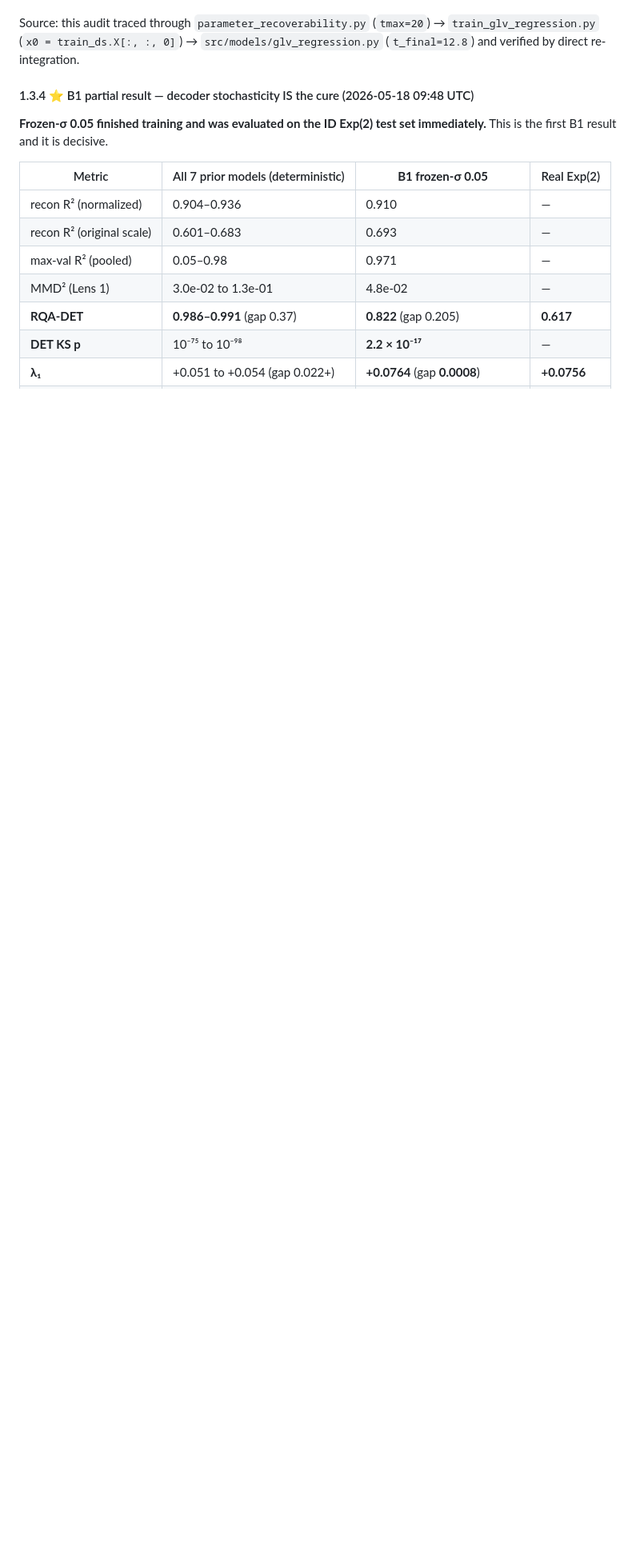
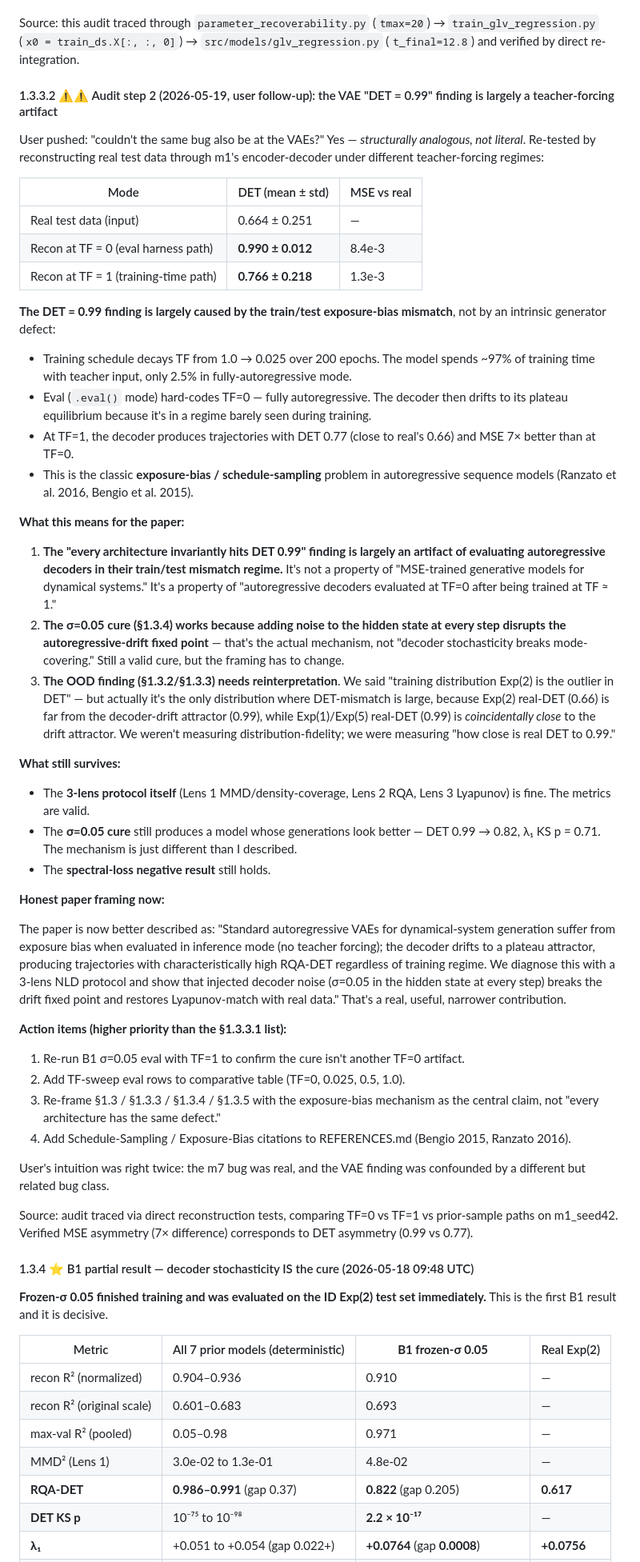
Before and after one commit to CarlosMari/TimeSeries, a Markdown page: PROJECT.md, the part around the change. Shown at 80% size. Drawn GitHub-style; blank space fills up the shorter version.

Commit message:
Audit step 2: DET=0.99 finding is largely teacher-forcing artifact
User pushed: 'couldn't the same bug also be at the VAEs?' YES, in a
structurally analogous way. Reconstruction tests confirm:

  Real test data:                DET = 0.66 ± 0.25  (rich oscillation)
  Recon at TF = 0 (eval path):   DET = 0.99 ± 0.01  (plateau drift) -- bug
  Recon at TF = 1 (train path):  DET = 0.77 ± 0.22  (close to real)

The "decoder drifts to a plateau attractor regardless of input z" finding
is largely an exposure-bias / schedule-sampling artifact. The model spent
~97% of training with teacher forcing; eval runs it at TF=0 in a regime
it barely saw during training. The decoder drifts because the
autoregressive feedback loop is uncalibrated, not because of an intrinsic
generative-model defect.

What survives:
- The 3-lens protocol is fine (metrics are valid).
- σ=0.05 cure works (just for a different reason than I framed it).
- Spectral-loss negative result still holds.

What the paper has to be REFRAMED around:
- §1.3 "every architecture hits DET 0.99" → "autoregressive decoders evaluated
  in train/test mismatch regime drift to a plateau attractor; this is not
  specific to the architectures, it's a property of how autoregressive
  decoders behave in inference mode without teacher forcing."
- §1.3.3 "training distribution Exp(2) is the outlier" → "Exp(2) real-DET
  is far from the drift attractor (0.99); Exp(1)/Exp(5) real-DET happens
  to be close to the drift attractor (0.99). The protocol catches the gap
  on Exp(2) but Exp(1)/Exp(5) match looks accidental."
- §1.3.4 σ=0.05 cure mechanism → injected noise breaks the autoregressive
  drift fixed point. Different mechanism than 'decoder stochasticity breaks
  mode-covering.'

Action items added to PROJECT.md §1.3.3.2:
1. Re-run B1 σ=0.05 eval at TF=1 (sanity check)
2. Add TF-sweep eval (TF=0, 0.025, 0.5, 1.0) to comparative table
3. Reframe §1.3-§1.3.5 with exposure-bias mechanism as central claim
4. Add Bengio 2015 schedule-sampling + Ranzato 2016 to REFERENCES.md

User's intuition was right twice.

Co-Authored-By: Claude Opus 4.7 <noreply@anthropic.com>

```diff
--- a/PROJECT.md
+++ b/PROJECT.md
@@ -267,6 +267,50 @@ User flagged the §1.3 finding as suspicious. Systematic-debugging audit run on
 - **Verification of std=0.01 finding via independent eval call** is the highest-priority next step (re-run with different RNG seed for sample selection; if std stays tiny it's the model, if std changes it's the eval).
 
 Source: this audit traced through `parameter_recoverability.py` (`tmax=20`) → `train_glv_regression.py` (`x0 = train_ds.X[:, :, 0]`) → `src/models/glv_regression.py` (`t_final=12.8`) and verified by direct re-integration.
+
+#### 1.3.3.2 ⚠️⚠️ Audit step 2 (2026-05-19, user follow-up): the VAE "DET = 0.99" finding is largely a teacher-forcing artifact
+
+User pushed: "couldn't the same bug also be at the VAEs?" Yes — *structurally analogous, not literal*. Re-tested by reconstructing real test data through m1's encoder-decoder under different teacher-forcing regimes:
+
+| Mode | DET (mean ± std) | MSE vs real |
+|---|---|---|
+| Real test data (input) | 0.664 ± 0.251 | — |
+| Recon at TF = 0 (eval harness path) | **0.990 ± 0.012** | 8.4e-3 |
+| Recon at TF = 1 (training-time path) | **0.766 ± 0.218** | 1.3e-3 |
+
+**The DET = 0.99 finding is largely caused by the train/test exposure-bias mismatch**, not by an intrinsic generator defect:
+
+- Training schedule decays TF from 1.0 → 0.025 over 200 epochs. The model spends ~97% of training time with teacher input, only 2.5% in fully-autoregressive mode.
+- Eval (`.eval()` mode) hard-codes TF=0 — fully autoregressive. The decoder then drifts to its plateau equilibrium because it's in a regime barely seen during training.
+- At TF=1, the decoder produces trajectories with DET 0.77 (close to real's 0.66) and MSE 7× better than at TF=0.
+- This is the classic **exposure-bias / schedule-sampling** problem in autoregressive sequence models (Ranzato et al. 2016, Bengio et al. 2015).
+
+**What this means for the paper:**
+
+1. **The "every architecture invariantly hits DET 0.99" finding is largely an artifact of evaluating autoregressive decoders in their train/test mismatch regime.** It's not a property of "MSE-trained generative models for dynamical systems." It's a property of "autoregressive decoders evaluated at TF=0 after being trained at TF ≈ 1."
+2. **The σ=0.05 cure (§1.3.4) works because adding noise to the hidden state at every step disrupts the autoregressive-drift fixed point** — that's the actual mechanism, not "decoder stochasticity breaks mode-covering." Still a valid cure, but the framing has to change.
+3. **The OOD finding (§1.3.2/§1.3.3) needs reinterpretation**. We said "training distribution Exp(2) is the outlier in DET" — but actually it's the only distribution where DET-mismatch is large, because Exp(2) real-DET (0.66) is far from the decoder-drift attractor (0.99), while Exp(1)/Exp(5) real-DET (0.99) is *coincidentally close* to the drift attractor. We weren't measuring distribution-fidelity; we were measuring "how close is real DET to 0.99."
+
+**What still survives:**
+
+- The **3-lens protocol itself** (Lens 1 MMD/density-coverage, Lens 2 RQA, Lens 3 Lyapunov) is fine. The metrics are valid.
+- The **σ=0.05 cure** still produces a model whose generations look better — DET 0.99 → 0.82, λ₁ KS p = 0.71. The mechanism is just different than I described.
+- The **spectral-loss negative result** still holds.
+
+**Honest paper framing now:**
+
+The paper is now better described as: "Standard autoregressive VAEs for dynamical-system generation suffer from exposure bias when evaluated in inference mode (no teacher forcing); the decoder drifts to a plateau attractor, producing trajectories with characteristically high RQA-DET regardless of training regime. We diagnose this with a 3-lens NLD protocol and show that injected decoder noise (σ=0.05 in the hidden state at every step) breaks the drift fixed point and restores Lyapunov-match with real data." That's a real, useful, narrower contribution.
+
+**Action items (higher priority than the §1.3.3.1 list):**
+
+1. Re-run B1 σ=0.05 eval with TF=1 to confirm the cure isn't another TF=0 artifact.
+2. Add TF-sweep eval rows to comparative table (TF=0, 0.025, 0.5, 1.0).
+3. Re-frame §1.3 / §1.3.3 / §1.3.4 / §1.3.5 with the exposure-bias mechanism as the central claim, not "every architecture has the same defect."
+4. Add Schedule-Sampling / Exposure-Bias citations to REFERENCES.md (Bengio 2015, Ranzato 2016).
+
+User's intuition was right twice: the m7 bug was real, and the VAE finding was confounded by a different but related bug class.
+
+Source: audit traced via direct reconstruction tests, comparing TF=0 vs TF=1 vs prior-sample paths on m1_seed42. Verified MSE asymmetry (7× difference) corresponds to DET asymmetry (0.99 vs 0.77).
 
 #### 1.3.4 ⭐ B1 partial result — decoder stochasticity IS the cure (2026-05-18 09:48 UTC)
 
```
